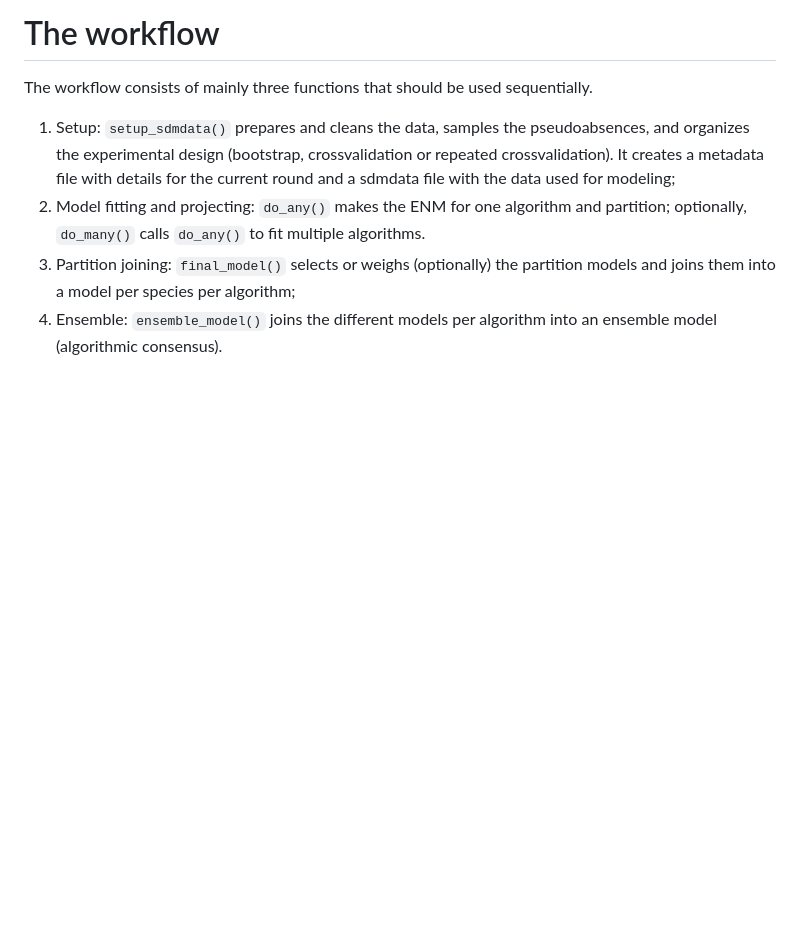
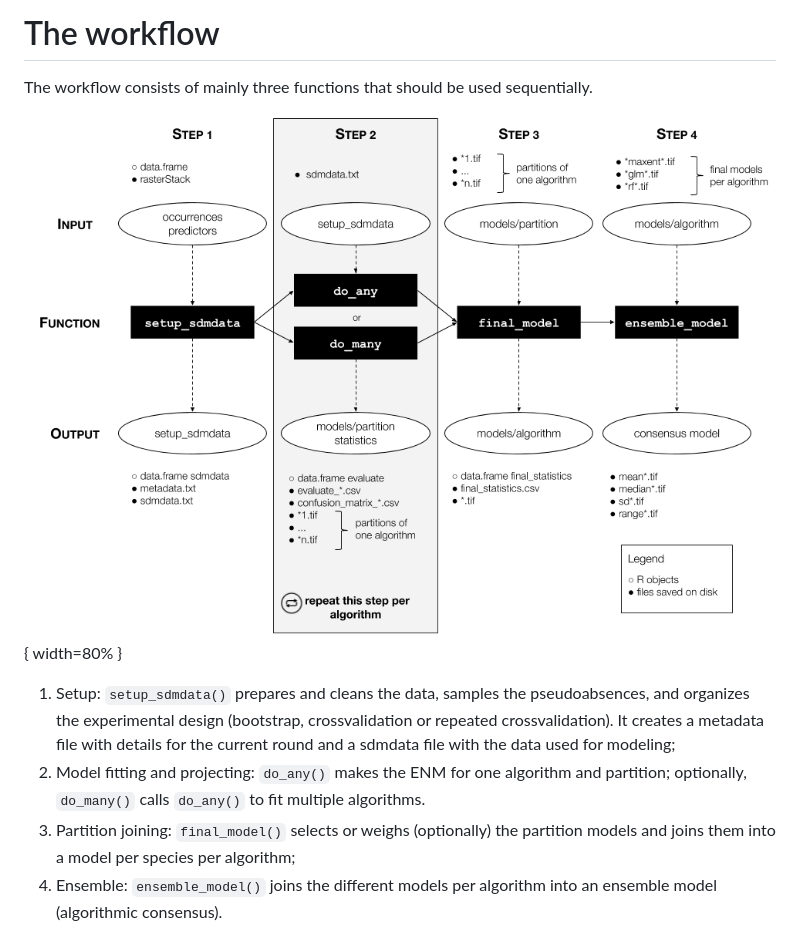
Before and after one commit to Model-R/modleR, a Markdown page: README.md, the part around the change. GitHub-like rendering; pictures changed too: vignettes/workflow.png (added); blank space fills up the shorter version.

Commit message:
adding workflow figure to vignette and readme

```diff
--- a/README.md
+++ b/README.md
@@ -28,6 +28,8 @@ A shiny application currently available at: https://github.com/Model-R/Model-R u
 # The workflow
 
 The workflow consists of mainly three functions that should be used sequentially.
+
+![__`modleR` workflow__](vignettes/workflow.png){ width=80% }
 
 1. Setup: `setup_sdmdata()` prepares and cleans the data, samples the pseudoabsences, and organizes the experimental design (bootstrap, crossvalidation or repeated crossvalidation). It creates a metadata file with details for the current round and a sdmdata file with the data used for modeling;
 2. Model fitting and projecting: `do_any()` makes the ENM for one algorithm and partition; optionally, `do_many()` calls `do_any()` to fit multiple algorithms.
```
Also changed, not shown: 1 other file.
